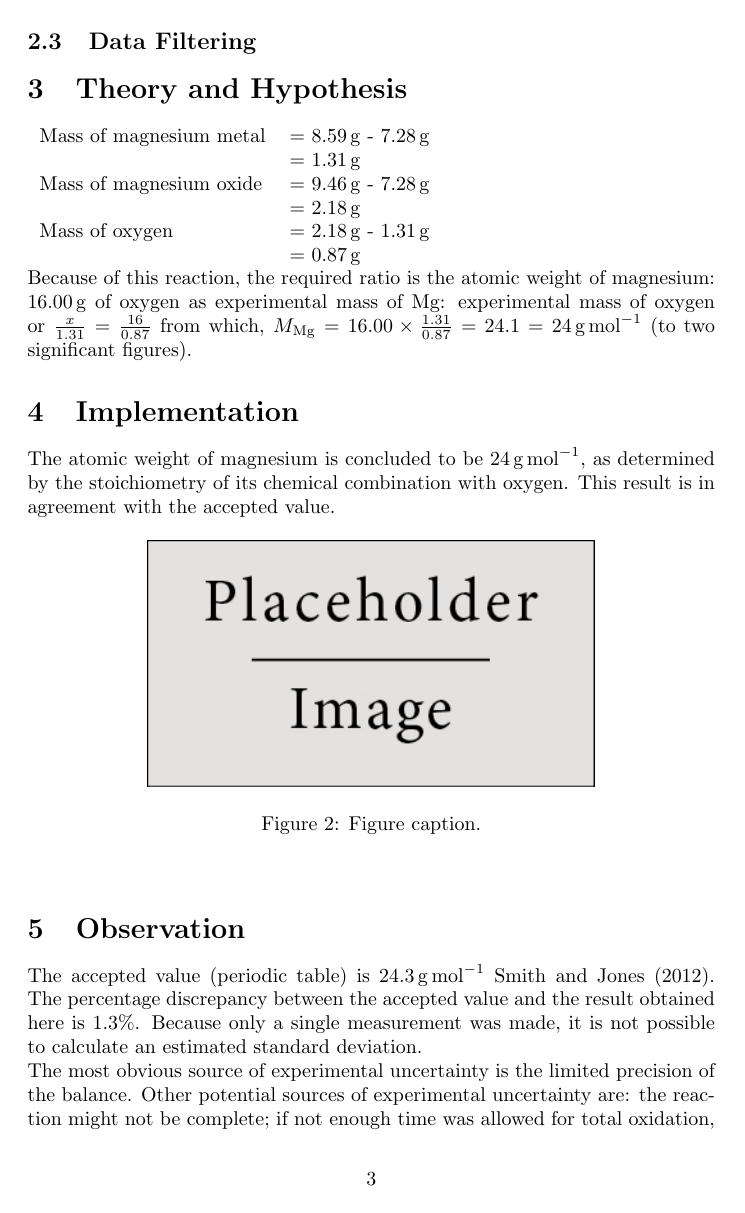
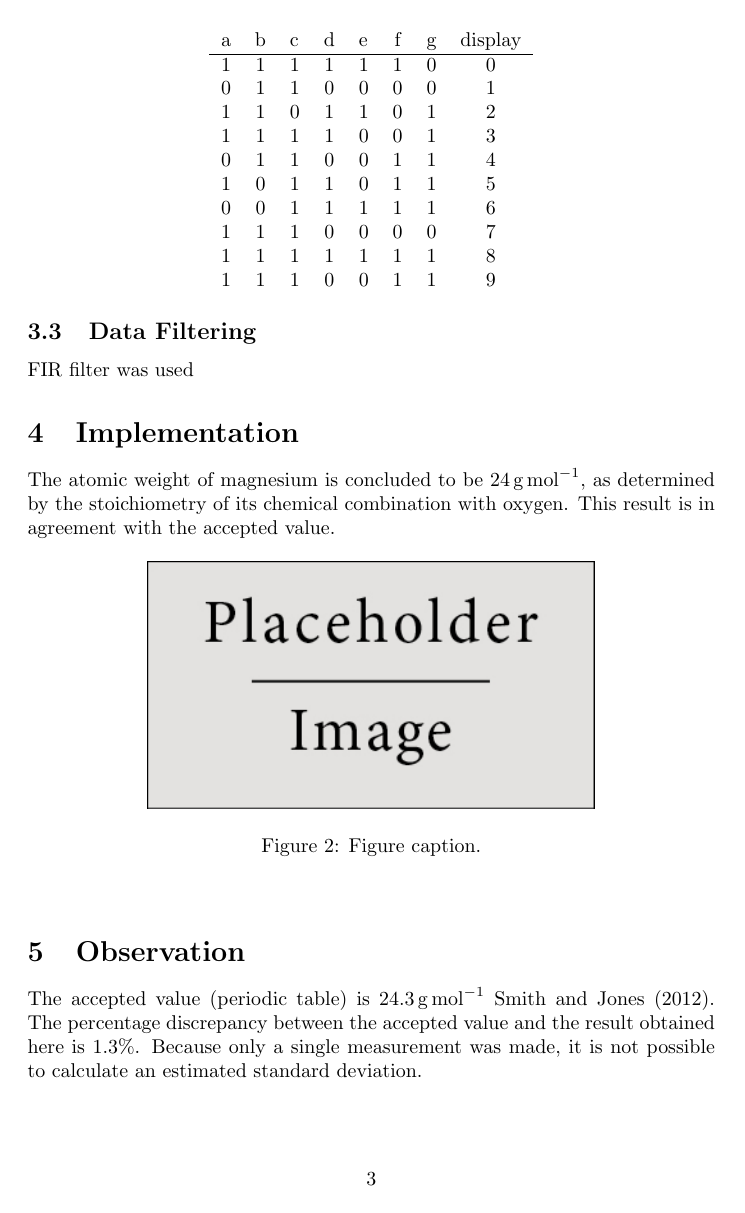
Before and after one commit to owen12123/MicroProcessorSystem, a LaTeX document (LAB2_Temperature Sensor/Report/lab_report_1.tex): page 3 of 4. Compiled offline with pdfLaTeX.

Commit message:
report update

```diff
--- a/LAB2_Temperature Sensor/Report/lab_report_1.tex
+++ b/LAB2_Temperature Sensor/Report/lab_report_1.tex
@@ -110,23 +115,9 @@ a&b&c&d&e&f&g&display\\
 \end{tabular}
 \end{center}
 
-%----------------------------------------------------------------------------------------
-%	SECTION 3
-%----------------------------------------------------------------------------------------
 \subsection{Data Filtering}
+FIR filter was used
 
-\section{Theory and Hypothesis}
-
-\begin{tabular}{ll}
-Mass of magnesium metal & = \SI{8.59}{\gram} - \SI{7.28}{\gram}\\
-& = \SI{1.31}{\gram}\\
-Mass of magnesium oxide & = \SI{9.46}{\gram} - \SI{7.28}{\gram}\\
-& = \SI{2.18}{\gram}\\
-Mass of oxygen & = \SI{2.18}{\gram} - \SI{1.31}{\gram}\\
-& = \SI{0.87}{\gram}
-\end{tabular}
-
-Because of this reaction, the required ratio is the atomic weight of magnesium: \SI{16.00}{\gram} of oxygen as experimental mass of Mg: experimental mass of oxygen or $\frac{x}{1.31}=\frac{16}{0.87}$ from which, $M_{\ce{Mg}} = 16.00 \times \frac{1.31}{0.87} = 24.1 = \SI{24}{\gram\per\mole}$ (to two significant figures).
 
 %----------------------------------------------------------------------------------------
 %	SECTION 4
```
Also changed, not shown: LAB2_Temperature Sensor/Report/Screen Shot 2017-02-20 at 08.41.39.png (added), LAB2_Temperature Sensor/Report/lab_report_1.pdf, LAB2_Temperature Sensor/Report/lab_report_1.tex (5 more changed lines), 3 other files.
